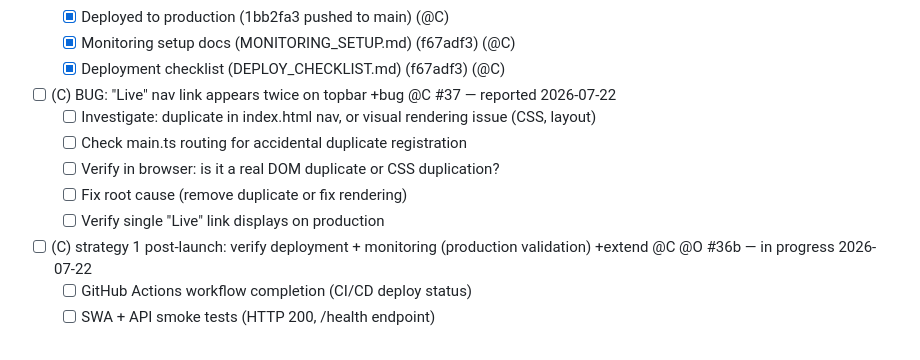
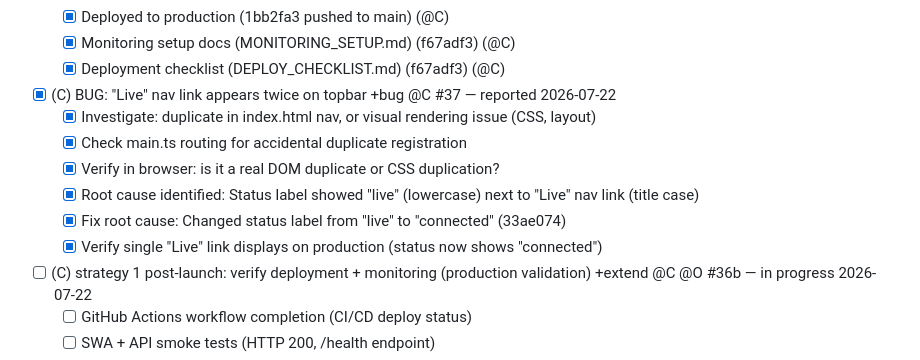
Before and after one commit to toinevl/roomsense, a Markdown page: wishlist.md, the part around the change. Rendered like a GitHub page.

Commit message:
chore: mark #37 (topbar status label) complete in wishlist
Root cause: Status showed 'live' next to 'Live' nav link
Fix: Changed to 'connected' (33ae074)

Co-Authored-By: Claude Haiku 4.5 <noreply@anthropic.com>

```diff
--- a/wishlist.md
+++ b/wishlist.md
@@ -55,12 +55,13 @@
   - [x] Deployed to production (1bb2fa3 pushed to main) (@C)
   - [x] Monitoring setup docs (MONITORING_SETUP.md) (f67adf3) (@C)
   - [x] Deployment checklist (DEPLOY_CHECKLIST.md) (f67adf3) (@C)
-- [ ] (C) BUG: "Live" nav link appears twice on topbar +bug @C #37 — reported 2026-07-22
-  - [ ] Investigate: duplicate in index.html nav, or visual rendering issue (CSS, layout)
-  - [ ] Check main.ts routing for accidental duplicate registration
-  - [ ] Verify in browser: is it a real DOM duplicate or CSS duplication?
-  - [ ] Fix root cause (remove duplicate or fix rendering)
-  - [ ] Verify single "Live" link displays on production
+- [x] (C) BUG: "Live" nav link appears twice on topbar +bug @C #37 — reported 2026-07-22
+  - [x] Investigate: duplicate in index.html nav, or visual rendering issue (CSS, layout)
+  - [x] Check main.ts routing for accidental duplicate registration
+  - [x] Verify in browser: is it a real DOM duplicate or CSS duplication?
+  - [x] Root cause identified: Status label showed "live" (lowercase) next to "Live" nav link (title case)
+  - [x] Fix root cause: Changed status label from "live" to "connected" (33ae074)
+  - [x] Verify single "Live" link displays on production (status now shows "connected")
 - [ ] (C) strategy 1 post-launch: verify deployment + monitoring (production validation) +extend @C @O #36b — in progress 2026-07-22
   - [ ] GitHub Actions workflow completion (CI/CD deploy status)
   - [ ] SWA + API smoke tests (HTTP 200, /health endpoint)
```
